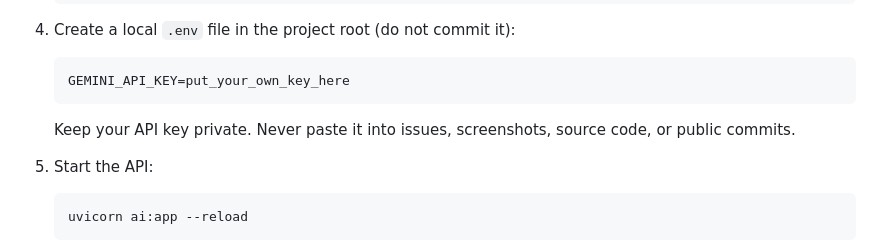
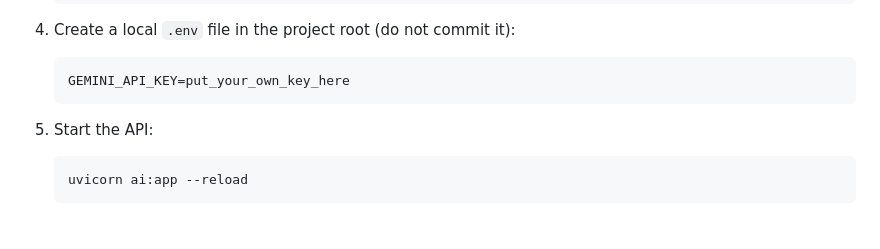
Before and after one commit to utkarshadley/AI-Career-Intelligence-Engine, a Markdown page: README.md, the part around the change. Drawn GitHub-style; blank space fills up the shorter version.

````diff
--- a/README.md
+++ b/README.md
@@ -64,7 +64,6 @@ An educational AI/ML project that combines salary prediction, job-chance estimat
    GEMINI_API_KEY=put_your_own_key_here
    ```
 
-   Keep your API key private. Never paste it into issues, screenshots, source code, or public commits.
 
 5. Start the API:
 
````
